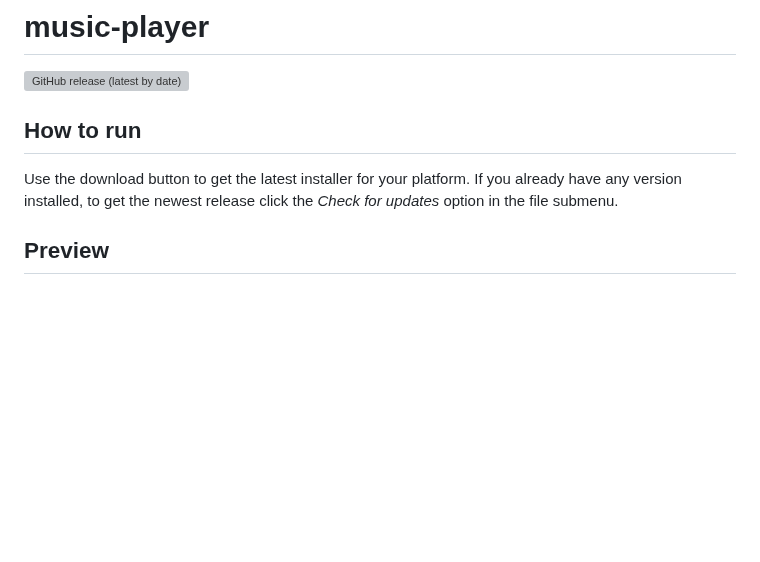
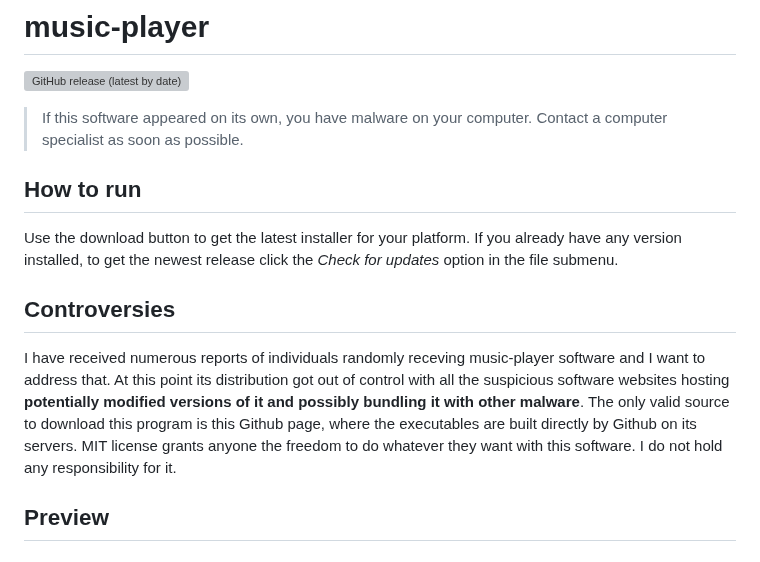
Before and after one commit to LucasHazardous/music-player, a Markdown page: README.md, the part around the change. GitHub-like rendering; blank space fills up the shorter version; grey boxes are pictures that could not be loaded.

Commit message:
controversies

```diff
--- a/README.md
+++ b/README.md
@@ -4,9 +4,17 @@
 
 [![GitHub release (latest by date)](https://img.shields.io/github/v/release/LucasHazardous/music-player?color=00d1b2&label=download%20latest&style=for-the-badge)](https://github.com/LucasHazardous/music-player/releases/latest)
 
+> If this software appeared on its own, you have malware on your computer. Contact a computer specialist as soon as possible.
+
 ## How to run
 
 Use the download button to get the latest installer for your platform. If you already have any version installed, to get the newest release click the _Check for updates_ option in the file submenu.
+
+## Controversies
+
+I have received numerous reports of individuals randomly receving music-player software and I want to address that.
+At this point its distribution got out of control with all the suspicious software websites hosting **potentially modified versions of it and possibly bundling it with other malware**. The only valid source to download this program is this Github page, where the executables are built directly by Github on its servers.
+MIT license grants anyone the freedom to do whatever they want with this software. I do not hold any responsibility for it.
 
 ## Preview
 
```
